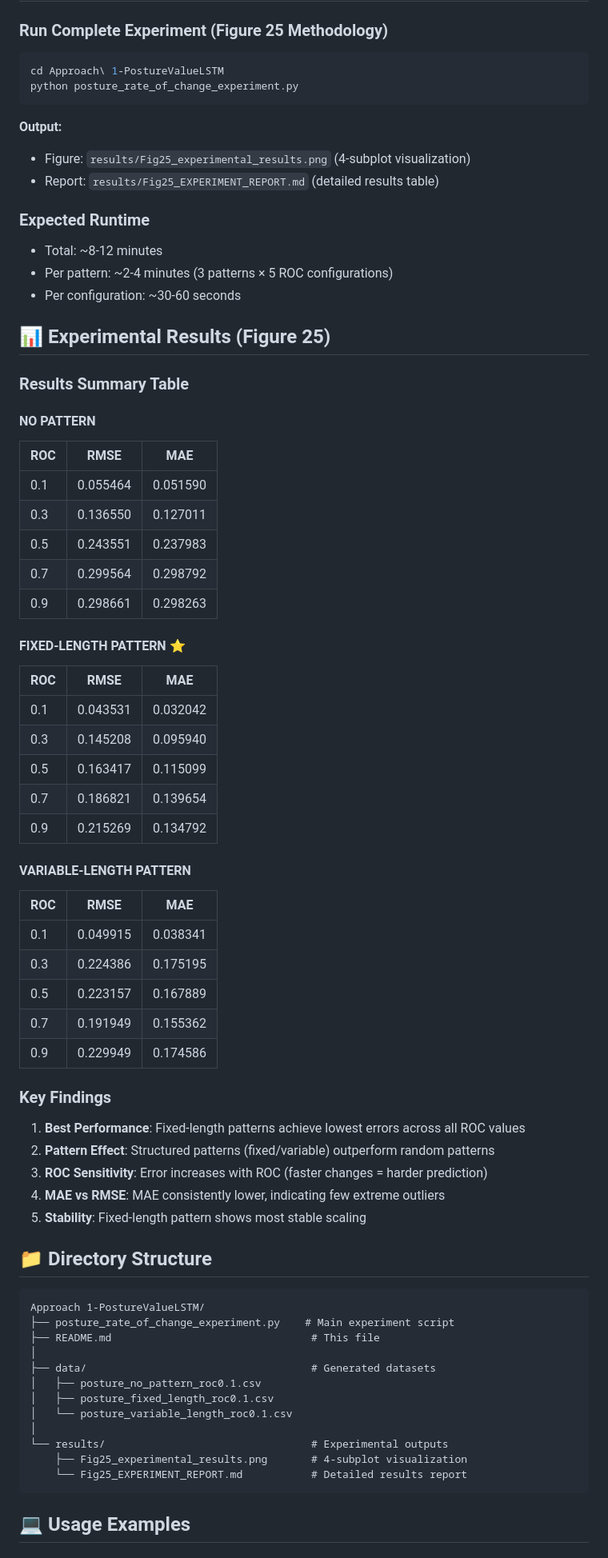
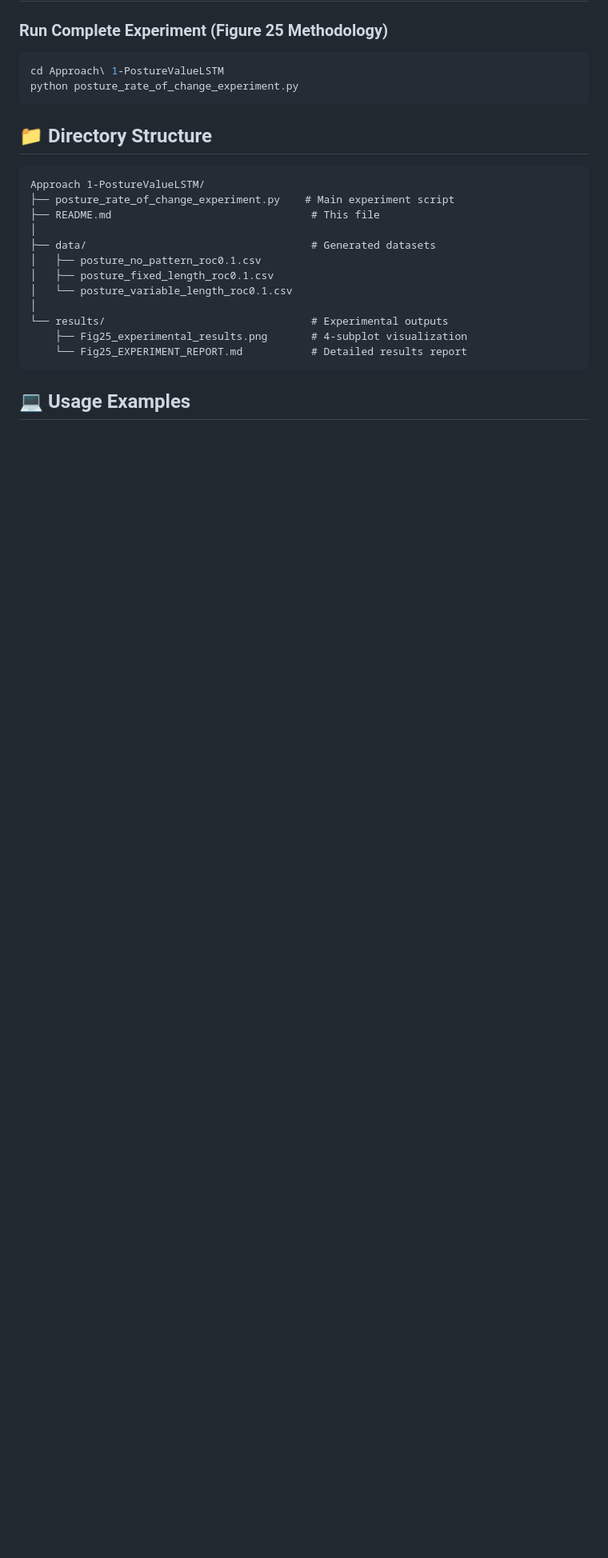
Before and after one commit to mnazhoq/5GSPP, a Markdown page: 2. Posture Prediction/Approach 1-PostureValueLSTM/README.md, the part around the change. Shown at 80% size. GitHub-like rendering; blank space fills up the shorter version.

Commit message:
Clean up README by removing output and results sections
Removed experimental results and expected runtime details from README.

````diff
--- a/2. Posture Prediction/Approach 1-PostureValueLSTM/README.md
+++ b/2. Posture Prediction/Approach 1-PostureValueLSTM/README.md
@@ -91,53 +91,7 @@ cd Approach\ 1-PostureValueLSTM
 python posture_rate_of_change_experiment.py
 ```
 
-**Output:**
-- Figure: `results/Fig25_experimental_results.png` (4-subplot visualization)
-- Report: `results/Fig25_EXPERIMENT_REPORT.md` (detailed results table)
 
-### Expected Runtime
-- Total: ~8-12 minutes
-- Per pattern: ~2-4 minutes (3 patterns × 5 ROC configurations)
-- Per configuration: ~30-60 seconds
-
-## 📊 Experimental Results (Figure 25)
-
-### Results Summary Table
-
-#### NO PATTERN
-| ROC | RMSE | MAE |
-|-----|------|-----|
-| 0.1 | 0.055464 | 0.051590 |
-| 0.3 | 0.136550 | 0.127011 |
-| 0.5 | 0.243551 | 0.237983 |
-| 0.7 | 0.299564 | 0.298792 |
-| 0.9 | 0.298661 | 0.298263 |
-
-#### FIXED-LENGTH PATTERN ⭐
-| ROC | RMSE | MAE |
-|-----|------|-----|
-| 0.1 | 0.043531 | 0.032042 |
-| 0.3 | 0.145208 | 0.095940 |
-| 0.5 | 0.163417 | 0.115099 |
-| 0.7 | 0.186821 | 0.139654 |
-| 0.9 | 0.215269 | 0.134792 |
-
-#### VARIABLE-LENGTH PATTERN
-| ROC | RMSE | MAE |
-|-----|------|-----|
-| 0.1 | 0.049915 | 0.038341 |
-| 0.3 | 0.224386 | 0.175195 |
-| 0.5 | 0.223157 | 0.167889 |
-| 0.7 | 0.191949 | 0.155362 |
-| 0.9 | 0.229949 | 0.174586 |
-
-### Key Findings
-
-1. **Best Performance**: Fixed-length patterns achieve lowest errors across all ROC values
-2. **Pattern Effect**: Structured patterns (fixed/variable) outperform random patterns
-3. **ROC Sensitivity**: Error increases with ROC (faster changes = harder prediction)
-4. **MAE vs RMSE**: MAE consistently lower, indicating few extreme outliers
-5. **Stability**: Fixed-length pattern shows most stable scaling
 
 ## 📁 Directory Structure
 
````
